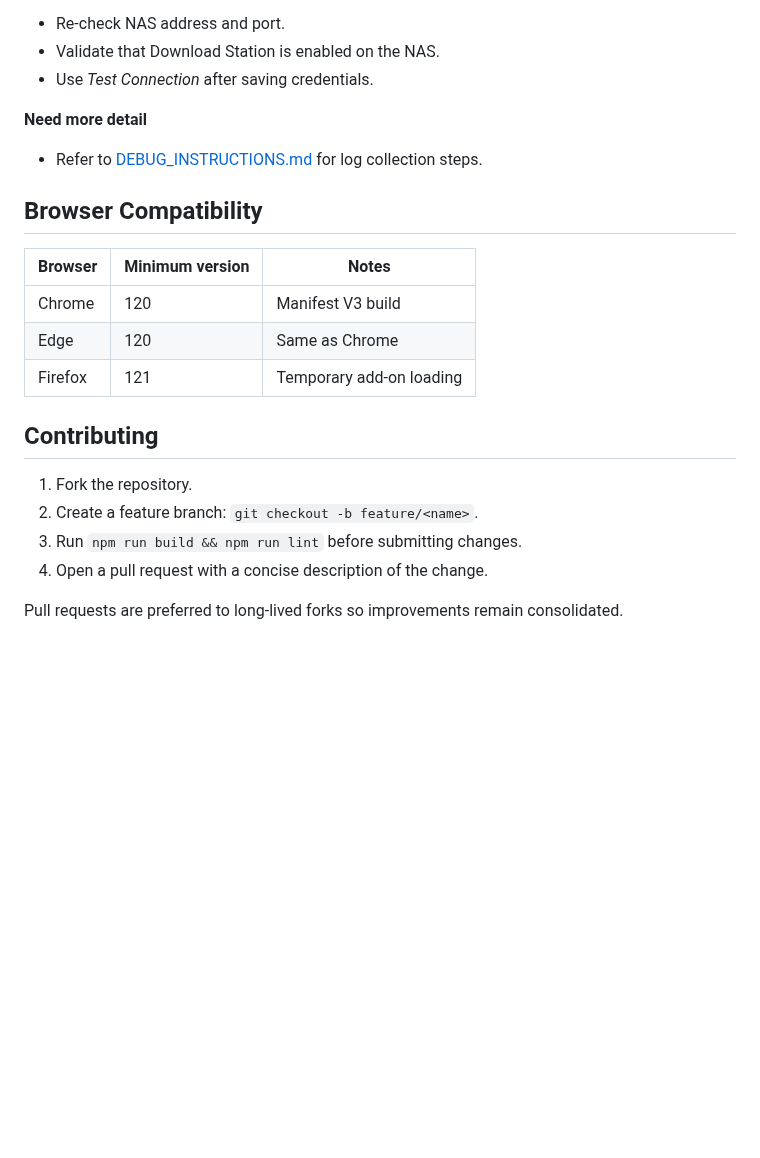
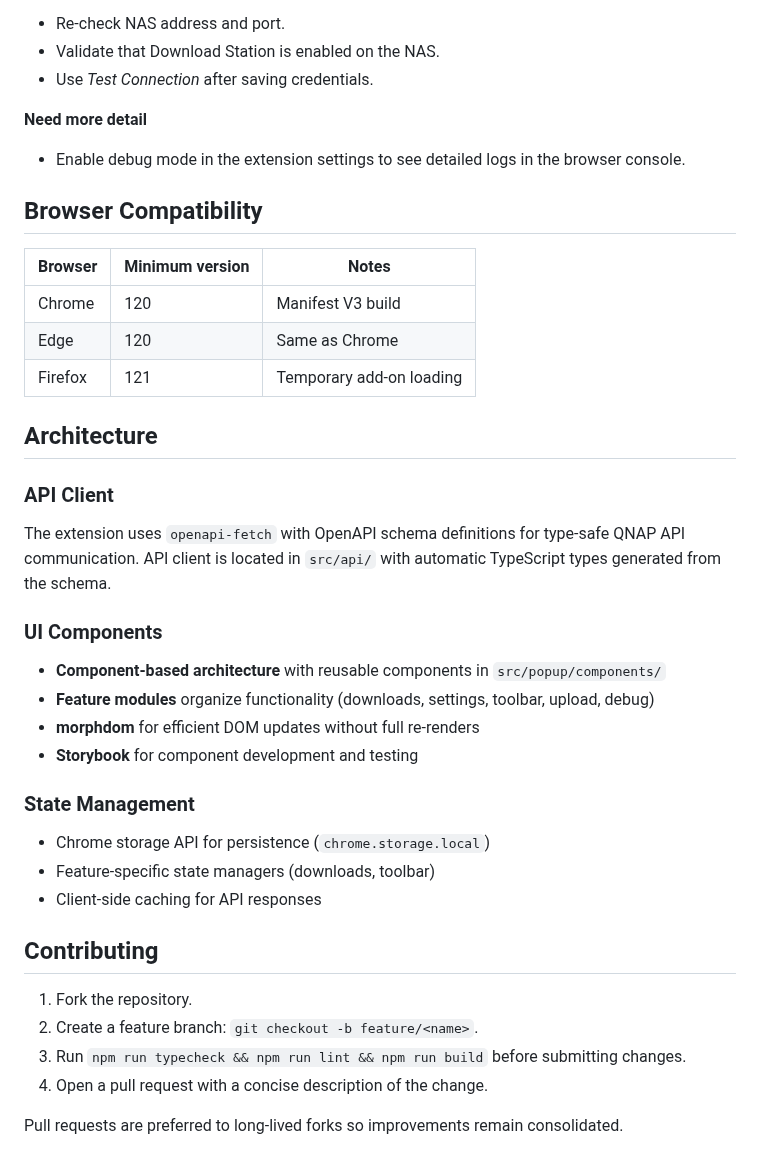
Before and after one commit to ScalableJS/QuickGet, a Markdown page: README.md, the part around one of its changes. Drawn GitHub-style; blank space fills up the shorter version.

```diff
--- a/README.md
+++ b/README.md
@@ -102,7 +110,7 @@ QuickGet-Remote/
 - Use *Test Connection* after saving credentials.
 
 **Need more detail**
-- Refer to [DEBUG_INSTRUCTIONS.md](./DEBUG_INSTRUCTIONS.md) for log collection steps.
+- Enable debug mode in the extension settings to see detailed logs in the browser console.
 
 ## Browser Compatibility
 
@@ -112,11 +120,27 @@ QuickGet-Remote/
 | Edge    | 120             | Same as Chrome    |
 | Firefox | 121             | Temporary add-on loading |
 
+## Architecture
+
+### API Client
+The extension uses `openapi-fetch` with OpenAPI schema definitions for type-safe QNAP API communication. API client is located in `src/api/` with automatic TypeScript types generated from the schema.
+
+### UI Components
+- **Component-based architecture** with reusable components in `src/popup/components/`
+- **Feature modules** organize functionality (downloads, settings, toolbar, upload, debug)
+- **morphdom** for efficient DOM updates without full re-renders
+- **Storybook** for component development and testing
+
+### State Management
+- Chrome storage API for persistence (`chrome.storage.local`)
+- Feature-specific state managers (downloads, toolbar)
+- Client-side caching for API responses
+
 ## Contributing
 
 1. Fork the repository.
 2. Create a feature branch: `git checkout -b feature/<name>`.
-3. Run `npm run build && npm run lint` before submitting changes.
+3. Run `npm run typecheck && npm run lint && npm run build` before submitting changes.
 4. Open a pull request with a concise description of the change.
 
 Pull requests are preferred to long-lived forks so improvements remain consolidated.
```
Also changed, not shown: other parts of README.md (+33 -25 lines).
